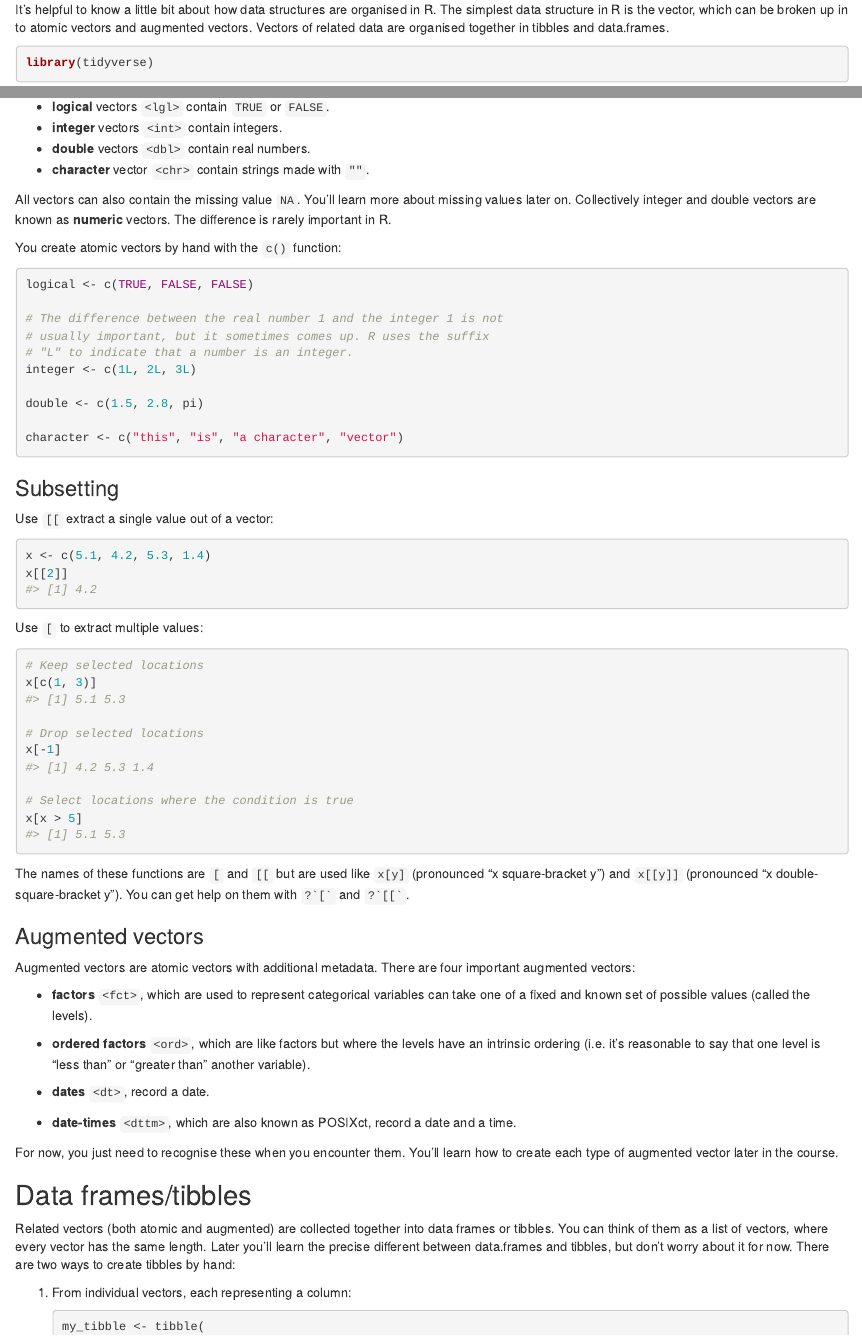
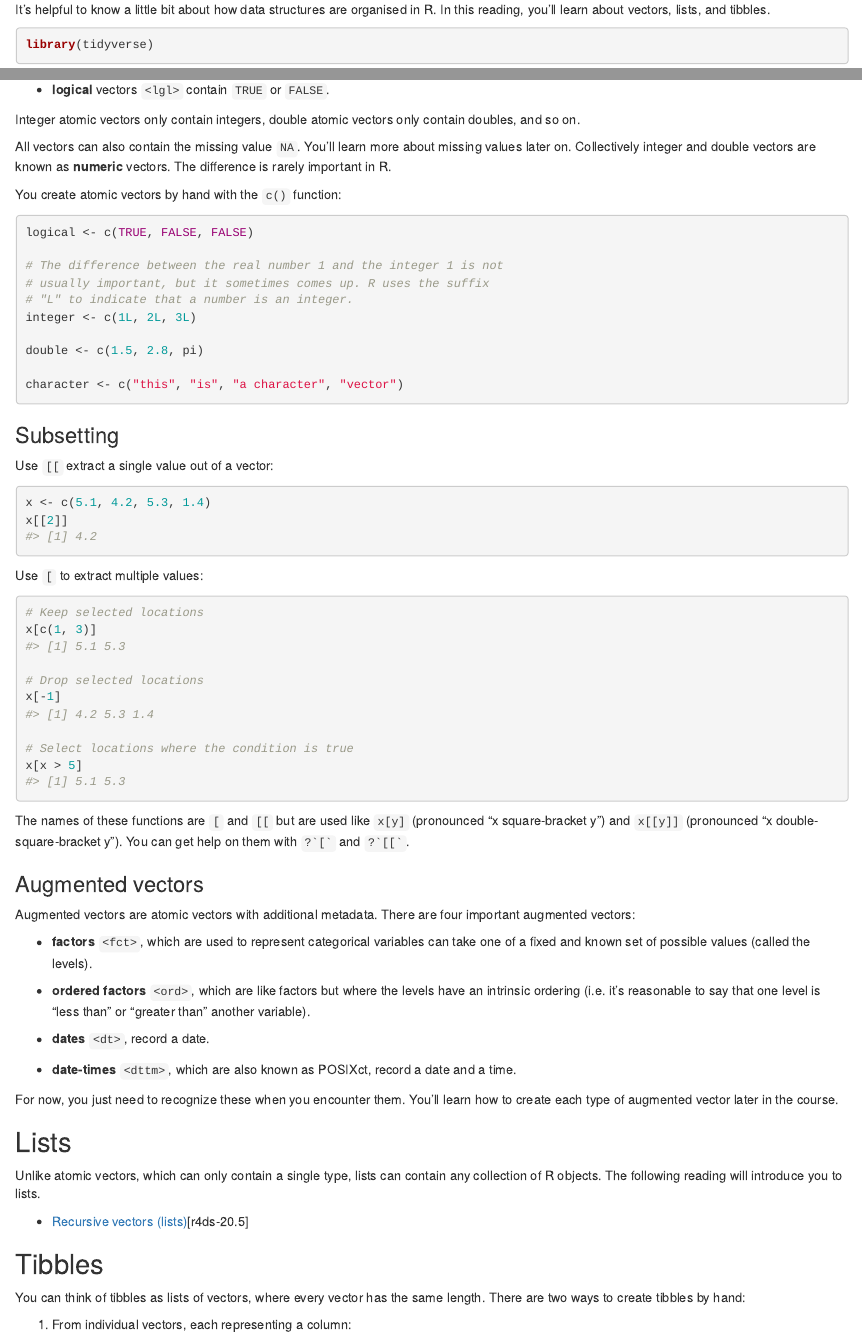
Before and after one commit to dcl-2019-01/curriculum, an R Markdown document (units/data-structure-basics.Rmd): the page in a window 1100 px wide, from its top, and a second part further down, joined at a grey line. Rendered offline with R 4.5, knitr and Pandoc, with nearby package versions.

Commit message:
add lists, minor edits

````diff
--- a/units/data-structure-basics.Rmd
+++ b/units/data-structure-basics.Rmd
@@ -8,7 +8,7 @@ needs: [manip-basics]
 knitr::opts_chunk$set(collapse = TRUE, comment = "#>")
 ```
 
-It's helpful to know a little bit about how data structures are organised in R. The simplest data structure in R is the vector, which can be broken up in to atomic vectors and augmented vectors. Vectors of related data are organised together in tibbles and data.frames.
+It's helpful to know a little bit about how data structures are organised in R. In this reading, you'll learn about vectors, lists, and tibbles.
 
 ```{r setup, message = FALSE}
 library(tidyverse)
@@ -18,10 +18,12 @@ library(tidyverse)
 
 The atomic vectors are the "atoms" of R, the simple building blocks upon which all else is built.  There are four types of atomic vector that are important for data analysis:
 
-* __logical__ vectors `<lgl>` contain `TRUE` or `FALSE`.
 * __integer__ vectors `<int>` contain integers.
 * __double__ vectors `<dbl>` contain real numbers.
 * __character__ vector `<chr>` contain strings made with `""`.
+* __logical__ vectors `<lgl>` contain `TRUE` or `FALSE`.
+
+Integer atomic vectors only contain integers, double atomic vectors only contain doubles, and so on.
 
 All vectors can also contain the missing value `NA`. You'll learn more about missing values later on. Collectively integer and double vectors are known as __numeric__ vectors. The difference is rarely important in R.
 
@@ -80,11 +82,17 @@ Augmented vectors are atomic vectors with additional metadata. There are four im
 * __date-times__ `<dttm>`, which are also known as POSIXct, record a date
   and a time.
 
-For now, you just need to recognise these when you encounter them. You'll learn how to create each type of augmented vector later in the course.
+For now, you just need to recognize these when you encounter them. You'll learn how to create each type of augmented vector later in the course.
 
-## Data frames/tibbles
+## Lists
 
-Related vectors (both atomic and augmented) are collected together into data frames or tibbles. You can think of them as a list of vectors, where every vector has the same length. Later you'll learn the precise different between data.frames and tibbles, but don't worry about it for now. There are two ways to create tibbles by hand:
+Unlike atomic vectors, which can only contain a single type, lists can contain any collection of R objects. The following reading will introduce you to lists.
+
+* [Recursive vectors (lists)](https://r4ds.had.co.nz/vectors.html#lists)[r4ds-20.5]
+
+## Tibbles
+
+You can think of tibbles as lists of vectors, where every vector has the same length. There are two ways to create tibbles by hand:
 
 1.  From individual vectors, each representing a column:
 
````
